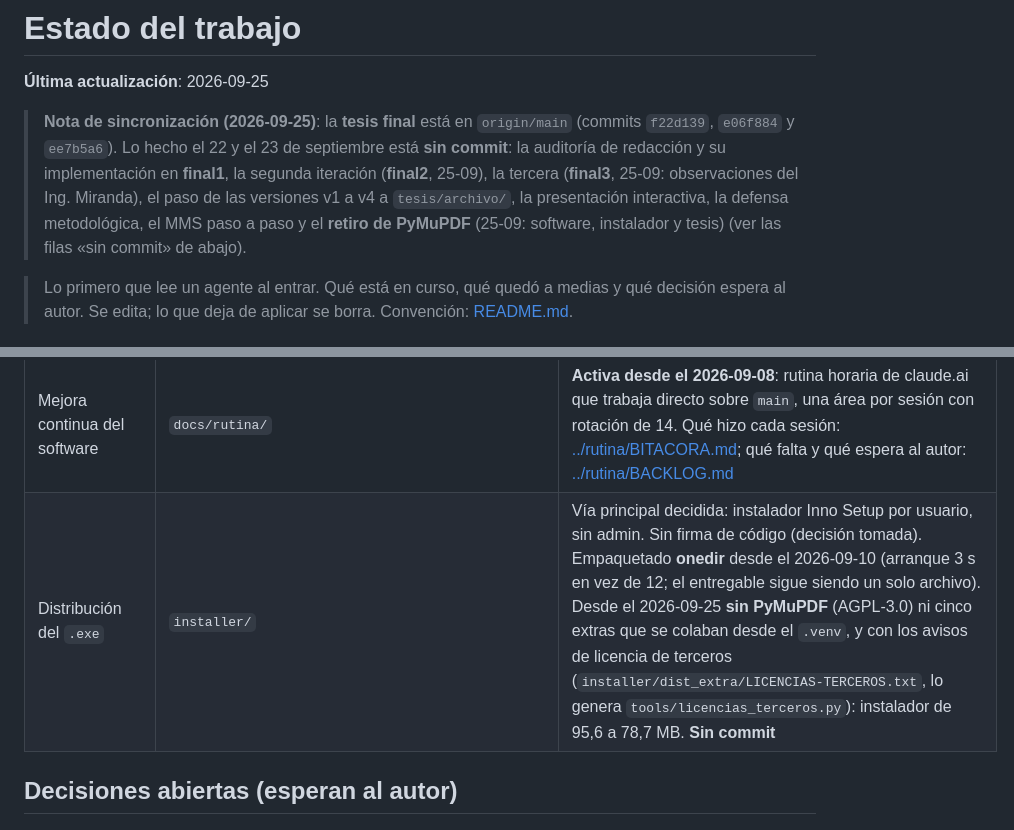
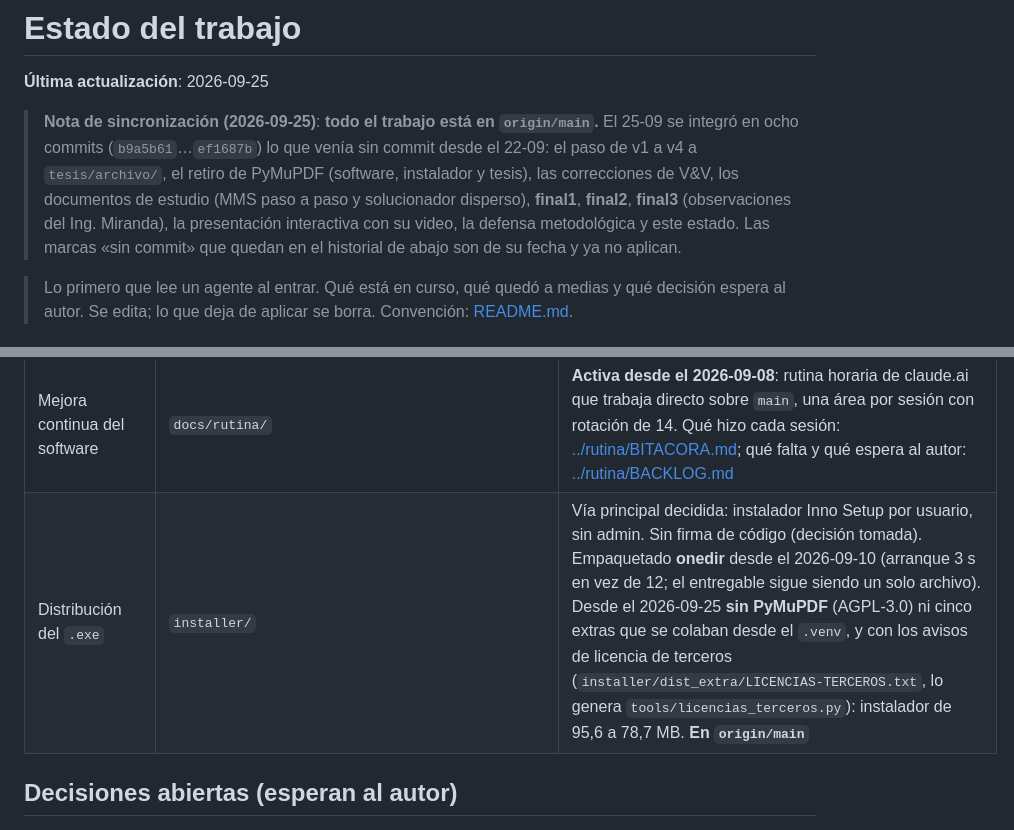
Before and after one commit to Sucullani/SoftwareED, a Markdown page: docs/notas/ESTADO.md, 2 parts joined by grey strips. Rendered like a GitHub page.

```diff
--- a/docs/notas/ESTADO.md
+++ b/docs/notas/ESTADO.md
@@ -2,12 +2,13 @@
 
 **Última actualización**: 2026-09-25
 
-> **Nota de sincronización (2026-09-25)**: la **tesis final** está en `origin/main` (commits
-> `f22d139`, `e06f884` y `ee7b5a6`). Lo hecho el 22 y el 23 de septiembre está **sin commit**:
-> la auditoría de redacción y su implementación en **final1**, la segunda iteración (**final2**, 25-09), la tercera (**final3**, 25-09: observaciones del Ing. Miranda), el paso de las versiones v1 a v4
-> a `tesis/archivo/`, la presentación interactiva, la defensa metodológica, el MMS paso a paso
-> y el **retiro de PyMuPDF** (25-09: software, instalador y tesis) (ver las filas «sin commit»
-> de abajo).
+> **Nota de sincronización (2026-09-25)**: **todo el trabajo está en `origin/main`.** El 25-09
+> se integró en ocho commits (`b9a5b61`…`ef1687b`) lo que venía sin commit desde el 22-09: el
+> paso de v1 a v4 a `tesis/archivo/`, el retiro de PyMuPDF (software, instalador y tesis), las
+> correcciones de V&V, los documentos de estudio (MMS paso a paso y solucionador disperso),
+> **final1**, **final2**, **final3** (observaciones del Ing. Miranda), la presentación
+> interactiva con su video, la defensa metodológica y este estado. Las marcas «sin commit» que
+> quedan en el historial de abajo son de su fecha y ya no aplican.
 
 > Lo primero que lee un agente al entrar. Qué está en curso, qué quedó a medias y qué
 > decisión espera al autor. Se edita; lo que deja de aplicar se borra.
@@ -35,7 +36,7 @@ tesis** (versión vigente `tesis/main_final3.tex`, 189 páginas, compila limpio
 | Cierre de la tesis (v1/v2, eje de diseño) | `tesis/` | Compila limpio (158 hojas, APA doble espacio). La auditoría integral del 2026-09-11 está **implementada** salvo lo que el autor reservó (1.5, 1.6, 5.4), y la **auditoría por sesiones** ([AUDITORIA_TESIS.md](../auditorias/AUDITORIA_TESIS.md)) quedó **implementada el 2026-09-16**: 45 de 47 hallazgos resueltos, H-13 parcial y H-1 abierto (el Reglamento de Graduación, que solo el autor puede conseguir). En `origin/main`; el autor revisa (ver *Decisiones abiertas*). Pendiente que necesita la GUI: recapturar las Figuras 3.3, B.1 y B.6-B.13 a mayor resolución |
 | Deuda técnica de la auditoría 2026-06-10 | repo | **Cerrada el 2026-09-06** (Top-10 + medios y bajos de §1, §2, §5 y §6). Único pendiente: decidir si se cablea `TheoryDoc.margin_formula()` en la memoria — cambia el layout del PDF, así que necesita validación visual del autor |
 | Mejora continua del software | `docs/rutina/` | **Activa desde el 2026-09-08**: rutina horaria de claude.ai que trabaja directo sobre `main`, una área por sesión con rotación de 14. Qué hizo cada sesión: [../rutina/BITACORA.md](../rutina/BITACORA.md); qué falta y qué espera al autor: [../rutina/BACKLOG.md](../rutina/BACKLOG.md) |
-| Distribución del `.exe` | `installer/` | Vía principal decidida: instalador Inno Setup por usuario, sin admin. Sin firma de código (decisión tomada). Empaquetado **onedir** desde el 2026-09-10 (arranque 3 s en vez de 12; el entregable sigue siendo un solo archivo). Desde el 2026-09-25 **sin PyMuPDF** (AGPL-3.0) ni cinco extras que se colaban desde el `.venv`, y con los avisos de licencia de terceros (`installer/dist_extra/LICENCIAS-TERCEROS.txt`, lo genera `tools/licencias_terceros.py`): instalador de 95,6 a 78,7 MB. **Sin commit** |
+| Distribución del `.exe` | `installer/` | Vía principal decidida: instalador Inno Setup por usuario, sin admin. Sin firma de código (decisión tomada). Empaquetado **onedir** desde el 2026-09-10 (arranque 3 s en vez de 12; el entregable sigue siendo un solo archivo). Desde el 2026-09-25 **sin PyMuPDF** (AGPL-3.0) ni cinco extras que se colaban desde el `.venv`, y con los avisos de licencia de terceros (`installer/dist_extra/LICENCIAS-TERCEROS.txt`, lo genera `tools/licencias_terceros.py`): instalador de 95,6 a 78,7 MB. **En `origin/main`** |
 
 ## Decisiones abiertas (esperan al autor)
 
```
Also changed, not shown: other parts of docs/notas/ESTADO.md (+7 -7 lines), docs/notas/2026-09-25_observaciones-miranda-final3.md (+1 -1 lines), tesis/auditoria_final/IMPLEMENTACION-FINAL3.md (+2 -1 lines).
